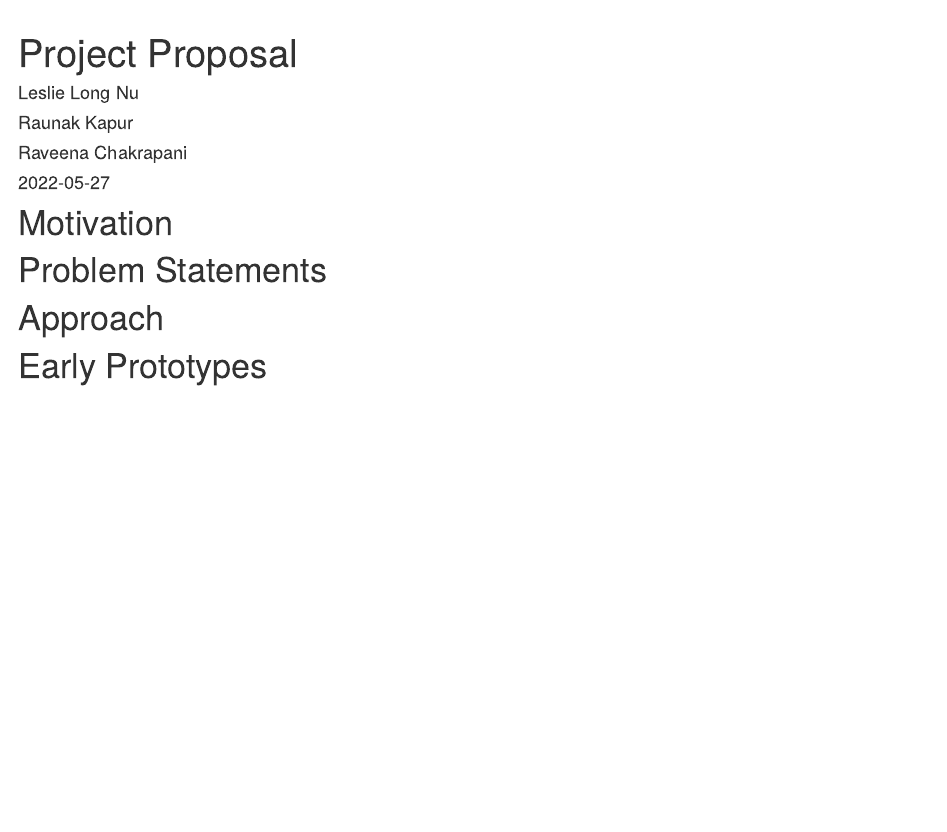
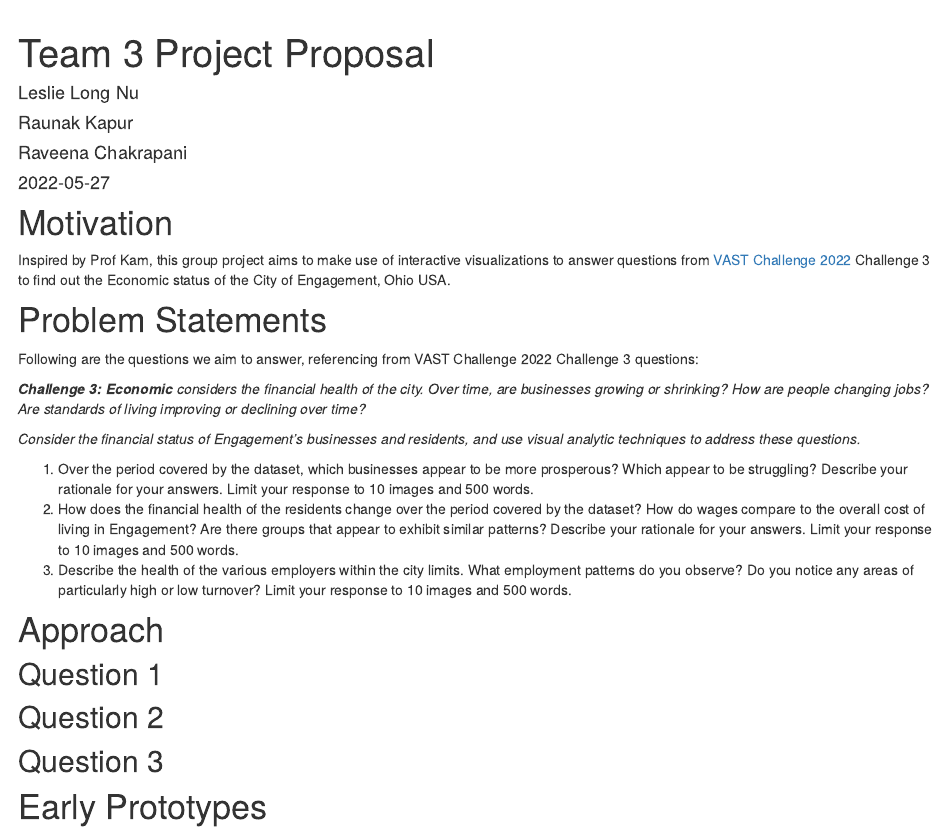
Before and after one commit to safeincraziworld/isss608-group-website, an R Markdown document (proposal.Rmd): the page in a window 1100 px wide, from 60 px down. Rendered offline with R 4.5, knitr and Pandoc, with nearby package versions; drawn as R Markdown's standard HTML page in place of the format the file asks for.

Commit message:
update motivation & problem

````diff
--- a/proposal.Rmd
+++ b/proposal.Rmd
@@ -1,5 +1,5 @@
 ---
-title: "Project Proposal"
+title: "Team 3 Project Proposal"
 description: |
   This page contains the Project Proposal.
 author:
@@ -13,7 +13,6 @@ date: "2022-05-27"
 output:
   distill::distill_article:
     toc: true
-    toc_depth: 3
 ---
 
 ```{r setup, include=FALSE}
@@ -21,9 +20,24 @@ knitr::opts_chunk$set(message = FALSE)
 ```
 
 # Motivation
+Inspired by Prof Kam, this group project aims to make use of interactive visualizations to answer questions from [VAST Challenge 2022](https://vast-challenge.github.io/2022/) Challenge 3 to find out the Economic status of the City of Engagement, Ohio USA.
 
 # Problem Statements
+Following are the questions we aim to answer, referencing from VAST Challenge 2022 Challenge 3 questions:
+
+***Challenge 3: Economic** considers the financial health of the city. Over time, are businesses growing or shrinking? How are people changing jobs? Are standards of living improving or declining over time?*
+
+*Consider the financial status of Engagement’s businesses and residents, and use visual analytic techniques to address these questions.*
+
+1. Over the period covered by the dataset, which businesses appear to be more prosperous? Which appear to be struggling? Describe your rationale for your answers. Limit your response to 10 images and 500 words.
+2. How does the financial health of the residents change over the period covered by the dataset? How do wages compare to the overall cost of living in Engagement? Are there groups that appear to exhibit similar patterns? Describe your rationale for your answers. Limit your response to 10 images and 500 words.
+3. Describe the health of the various employers within the city limits. What employment patterns do you observe? Do you notice any areas of particularly high or low turnover? Limit your response to 10 images and 500 words.
 
 # Approach
+## Question 1
+
+## Question 2
+
+## Question 3
 
 # Early Prototypes
````
Also changed, not shown: 2 other files.
